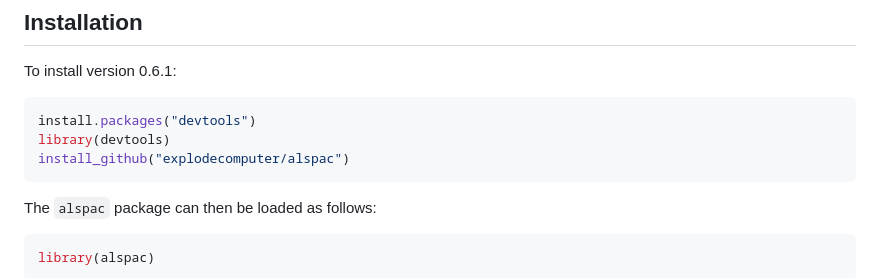
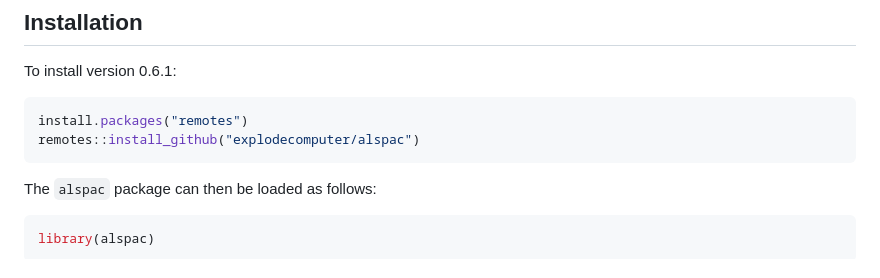
Before and after one commit to explodecomputer/alspac, a Markdown page: README.md, the part around the change. Rendered like a GitHub page.

````diff
--- a/README.md
+++ b/README.md
@@ -44,9 +44,8 @@ Please report issues or suggestions to [Gibran Hemani](mailto:g.hemani@bristol.a
 To install version 0.6.1:
 
 ```r
-install.packages("devtools")
-library(devtools)
-install_github("explodecomputer/alspac")
+install.packages("remotes")
+remotes::install_github("explodecomputer/alspac")
 ```
 
 The `alspac` package can then be loaded as follows:
````
